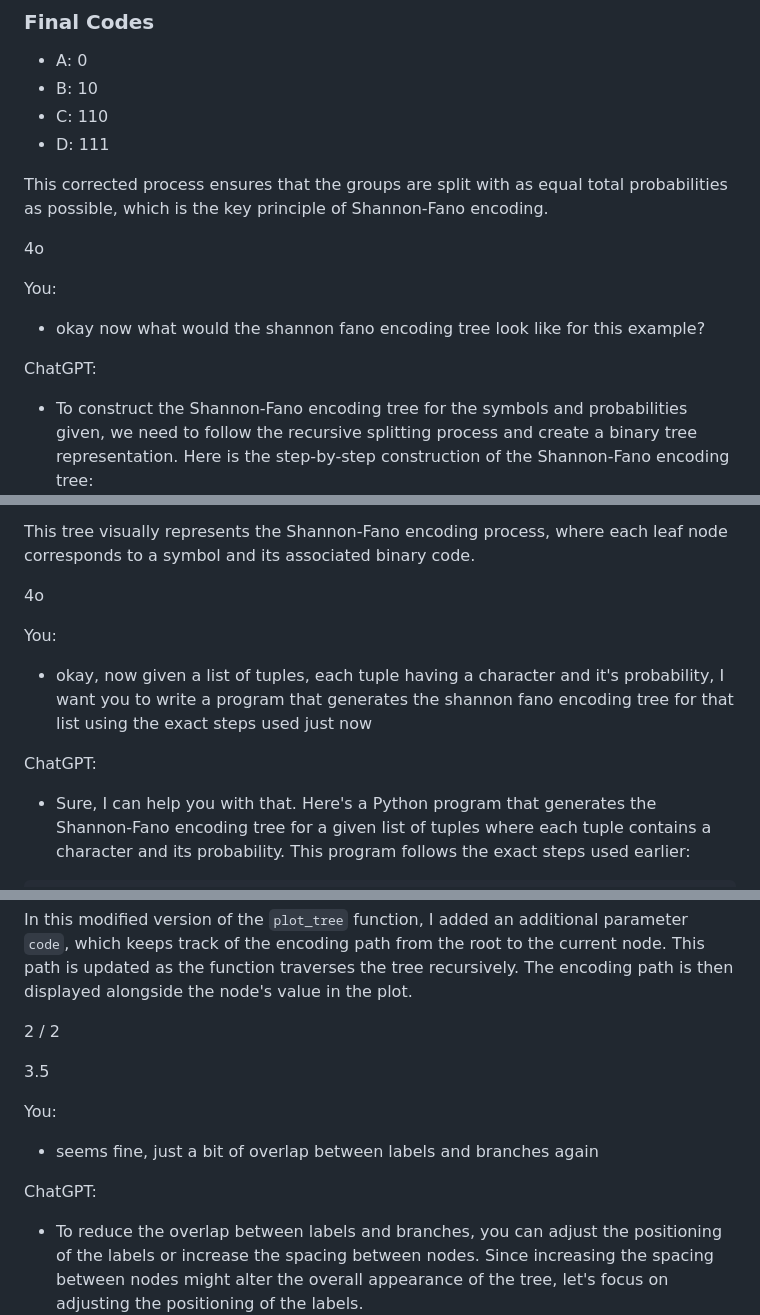
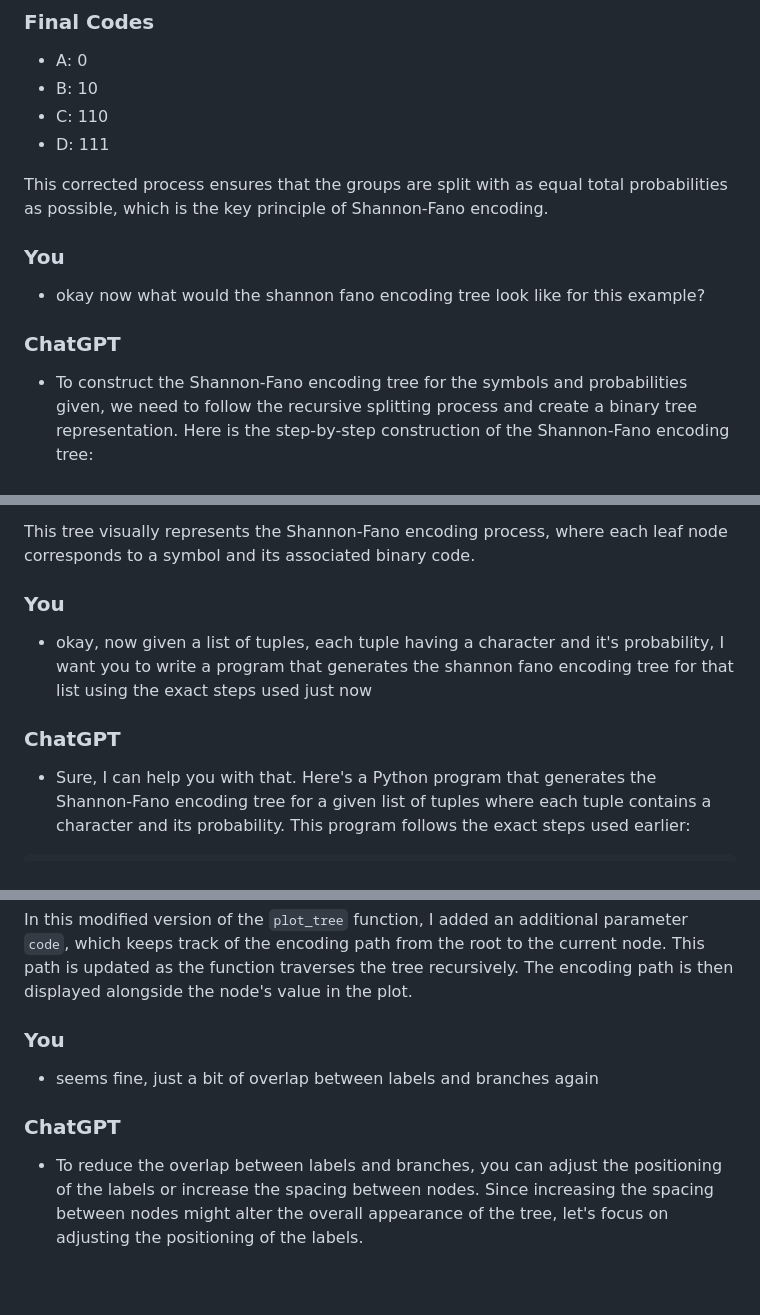
Before and after one commit to TanyaSingh103/WE-Module3, a Markdown page: shannon-fano/shannon_fano_tanscript.md, 3 parts joined by grey strips. GitHub-like rendering; blank space fills up the shorter version.

````diff
--- a/shannon-fano/shannon_fano_tanscript.md
+++ b/shannon-fano/shannon_fano_tanscript.md
@@ -133,12 +130,12 @@ This corrected process ensures that the groups are split with as equal total pro
 
 
 
-4o
 
-You:
+
+### You
 - okay now what would the shannon fano encoding tree look like for this example?
 
-ChatGPT:
+### ChatGPT
 - To construct the Shannon-Fano encoding tree for the symbols and probabilities given, we need to follow the recursive splitting process and create a binary tree representation. Here is the step-by-step construction of the Shannon-Fano encoding tree:
 ### Symbols and Probabilities
 - A: 0.4
@@ -208,12 +205,12 @@ This tree visually represents the Shannon-Fano encoding process, where each leaf
 
 
 
-4o
 
-You:
+
+### You
 - okay, now given a list of tuples, each tuple having a character and it's probability, I want you to write a program that generates the shannon fano encoding tree for that list using the exact steps used just now
 
-ChatGPT:
+### ChatGPT
 - Sure, I can help you with that. Here's a Python program that generates the Shannon-Fano encoding tree for a given list of tuples where each tuple contains a character and its probability. This program follows the exact steps used earlier:
 
 ```python
@@ -1092,16 +1084,16 @@ plt.show()
 
 In this modified version of the `plot_tree` function, I added an additional parameter `code`, which keeps track of the encoding path from the root to the current node. This path is updated as the function traverses the tree recursively. The encoding path is then displayed alongside the node's value in the plot.
 
-2 / 2
 
 
 
-3.5
 
-You:
+
+
+### You
 - seems fine, just a bit of overlap between labels and branches again
 
-ChatGPT:
+### ChatGPT
 - To reduce the overlap between labels and branches, you can adjust the positioning of the labels or increase the spacing between nodes. Since increasing the spacing between nodes might alter the overall appearance of the tree, let's focus on adjusting the positioning of the labels.
 
 Here's a modified version of the `plot_tree` function where I've adjusted the vertical alignment of the labels to ensure they don't overlap with the branches:
````
Also changed, not shown: other parts of shannon-fano/shannon_fano_tanscript.md (+53 -66 lines).
